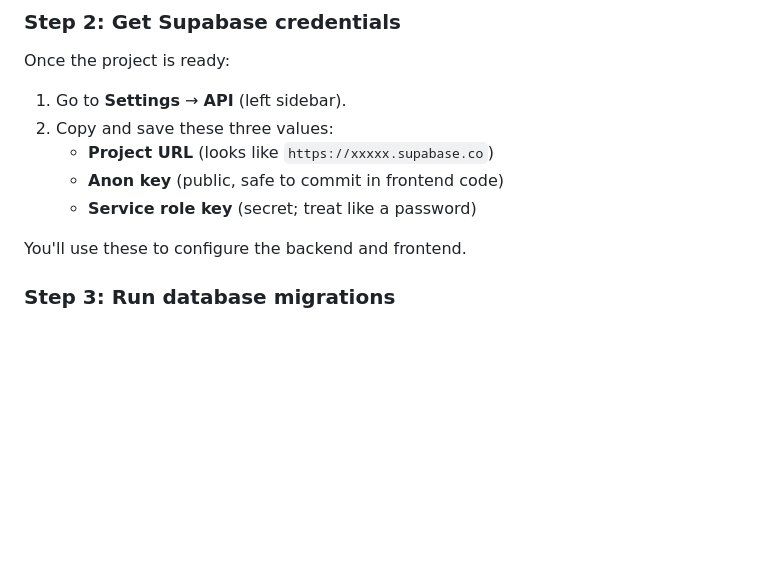
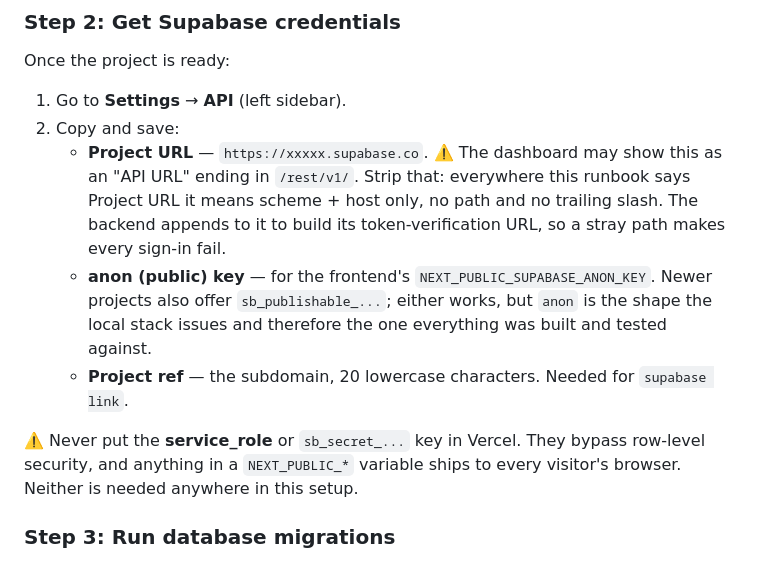
Before and after one commit to fatemenajafi135/what-to-wear, a Markdown page: docs/017-deployment-runbook.md, the part around one of its changes. Drawn GitHub-style; blank space fills up the shorter version.

```diff
--- a/docs/017-deployment-runbook.md
+++ b/docs/017-deployment-runbook.md
@@ -29,12 +29,19 @@ Deploy the What to Wear staging environment from scratch. This runbook walks you
 Once the project is ready:
 
 1. Go to **Settings** → **API** (left sidebar).
-2. Copy and save these three values:
-   - **Project URL** (looks like `https://xxxxx.supabase.co`)
-   - **Anon key** (public, safe to commit in frontend code)
-   - **Service role key** (secret; treat like a password)
+2. Copy and save:
+   - **Project URL** — `https://xxxxx.supabase.co`. ⚠️ The dashboard may show this as an
+     "API URL" ending in `/rest/v1/`. Strip that: everywhere this runbook says Project
+     URL it means scheme + host only, no path and no trailing slash. The backend appends
+     to it to build its token-verification URL, so a stray path makes every sign-in fail.
+   - **anon (public) key** — for the frontend's `NEXT_PUBLIC_SUPABASE_ANON_KEY`. Newer
+     projects also offer `sb_publishable_...`; either works, but `anon` is the shape the
+     local stack issues and therefore the one everything was built and tested against.
+   - **Project ref** — the subdomain, 20 lowercase characters. Needed for `supabase link`.
 
-You'll use these to configure the backend and frontend.
+⚠️ Never put the **service_role** or `sb_secret_...` key in Vercel. They bypass row-level
+security, and anything in a `NEXT_PUBLIC_*` variable ships to every visitor's browser.
+Neither is needed anywhere in this setup.
 
 ### Step 3: Run database migrations
 
```
Also changed, not shown: other parts of docs/017-deployment-runbook.md (+51 -8 lines).
